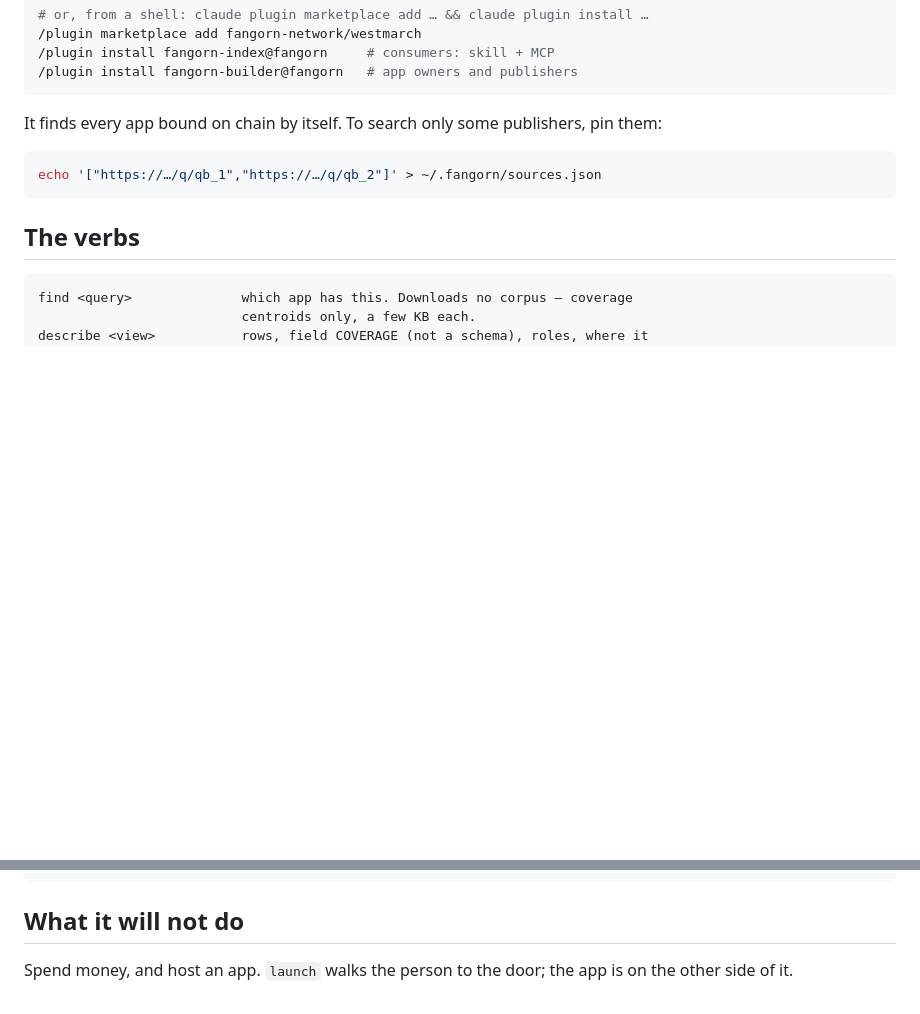
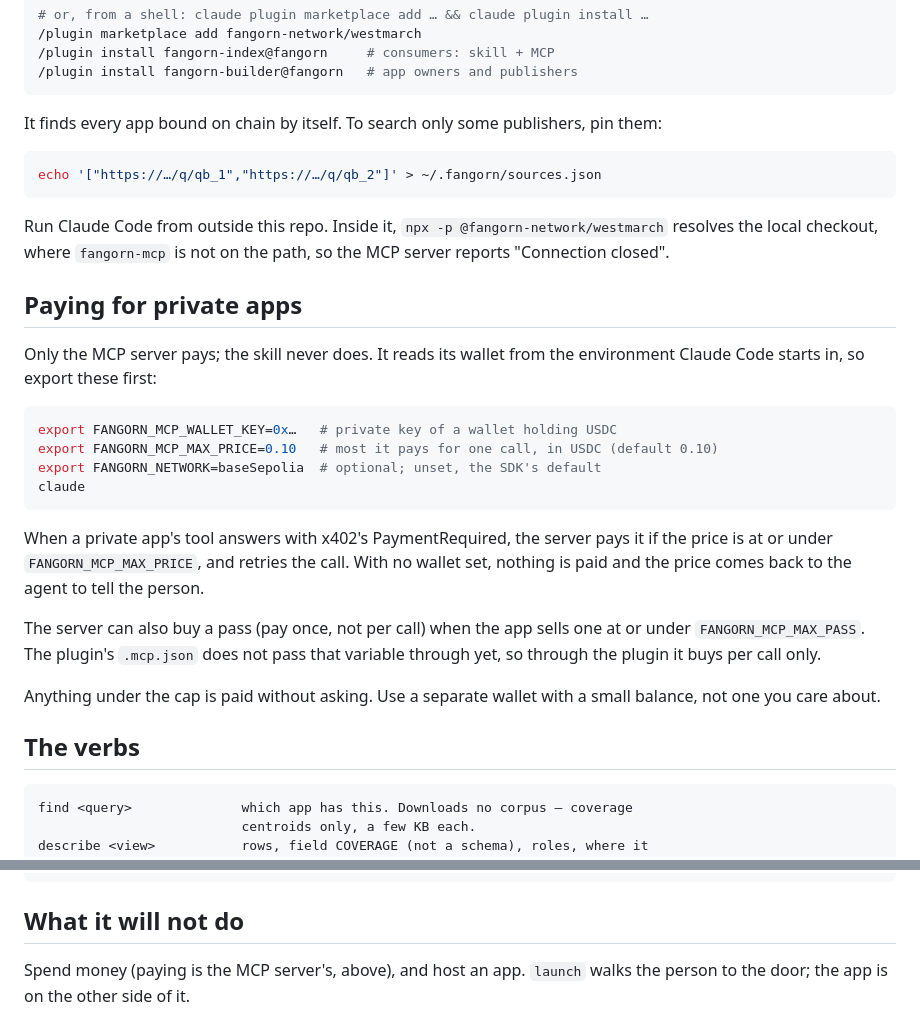
Before and after one commit to fangorn-network/westmarch, a Markdown page: plugin/README.md, 2 parts joined by grey strips. Drawn GitHub-style; blank space fills up the shorter version.

````diff
--- a/plugin/README.md
+++ b/plugin/README.md
@@ -55,6 +55,34 @@ them:
 echo '["https://…/q/qb_1","https://…/q/qb_2"]' > ~/.fangorn/sources.json
 ```
 
+Run Claude Code from outside this repo. Inside it, `npx -p @fangorn-network/westmarch`
+resolves the local checkout, where `fangorn-mcp` is not on the path, so the MCP
+server reports "Connection closed".
+
+## Paying for private apps
+
+Only the MCP server pays; the skill never does. It reads its wallet from the
+environment Claude Code starts in, so export these first:
+
+```sh
+export FANGORN_MCP_WALLET_KEY=0x…   # private key of a wallet holding USDC
+export FANGORN_MCP_MAX_PRICE=0.10   # most it pays for one call, in USDC (default 0.10)
+export FANGORN_NETWORK=baseSepolia  # optional; unset, the SDK's default
+claude
+```
+
+When a private app's tool answers with x402's PaymentRequired, the server pays it
+if the price is at or under `FANGORN_MCP_MAX_PRICE`, and retries the call. With no
+wallet set, nothing is paid and the price comes back to the agent to tell the
+person.
+
+The server can also buy a pass (pay once, not per call) when the app sells one at
+or under `FANGORN_MCP_MAX_PASS`. The plugin's `.mcp.json` does not pass that
+variable through yet, so through the plugin it buys per call only.
+
+Anything under the cap is paid without asking. Use a separate wallet with a small
+balance, not one you care about.
+
 ## The verbs
 
 ```
@@ -108,5 +136,5 @@ node plugin/scripts/fx.mjs find "1950s atomic paranoia" \
 
 ## What it will not do
 
-Spend money, and host an app. `launch` walks the person to the door; the app is
+Spend money (paying is the MCP server's, above), and host an app. `launch` walks the person to the door; the app is
 on the other side of it.
````
